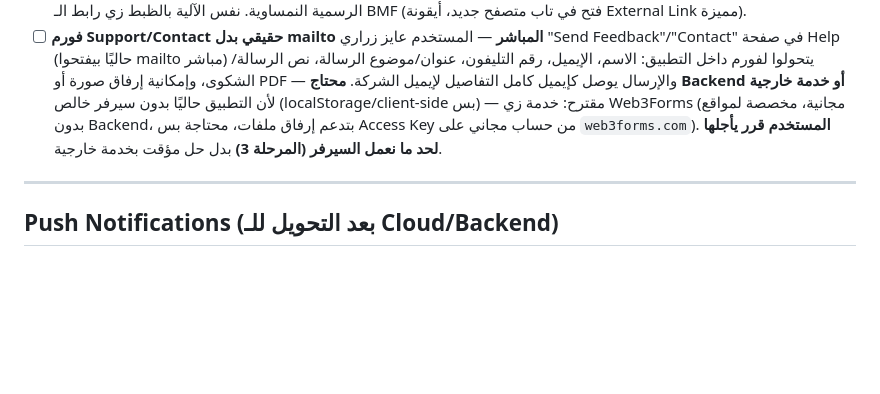
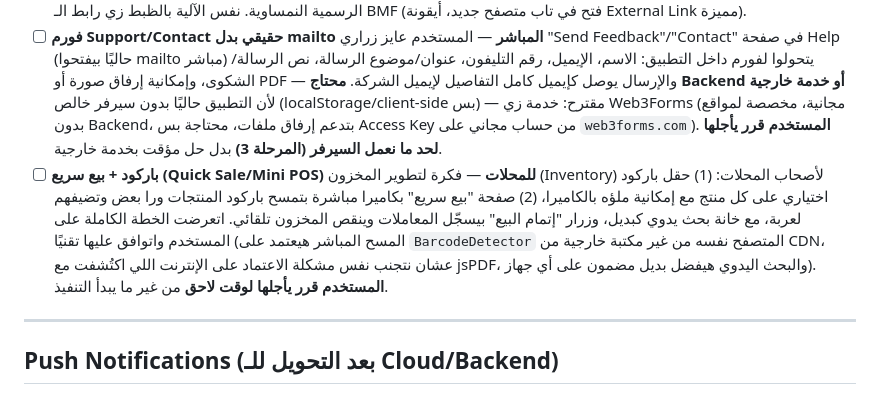
Before and after one commit to SmartOrdi-OG/trabis-demo, a Markdown page: TODO.md, the part around the change. GitHub-like rendering; blank space fills up the shorter version.

Commit message:
log deferred idea: barcode + quick sale for retail inventory
Plan was reviewed and technically agreed on, but the user decided to
postpone starting it.

Co-Authored-By: Claude Sonnet 5 <noreply@anthropic.com>
Claude-Session: https://claude.ai/code/session_01EYSq1NS34M7beYw5KSVcob

```diff
--- a/TODO.md
+++ b/TODO.md
@@ -312,6 +312,7 @@
 - [x] **لينكات لمواقع حكومية لحساب Brutto/Netto لمرتبات الموظفين** — ✅ اتضاف قسم جديد "روابط مفيدة/Useful Links" في صفحة Help (بعد قسم "الفريق والأصول")، فيه أول رابط: "BMF Brutto-Netto-Rechner" (`https://onlinerechner.haude.at/BMF-Brutto-Netto-Rechner/`) — حاسبة صافي الراتب الرسمية النمساوية. بيفتح في تاب/نافذة متصفح جديدة تمامًا (`window.open(..., '_blank', 'noopener')`) من غير ما يأثر على حالة التطبيق، وله أيقونة "External Link" مميزة عن باقي صفوف الـ Help العادية (اللي بتفتح تفاصيل جوا التطبيق نفسه). اتعمل اختبار Playwright يتأكد إن الضغطة فعلاً بتفتح تاب/صفحة جديدة حقيقية (`ctx.waitForEvent('page')`) مش مجرد تنقل داخل نفس الصفحة، وإن صفحة الـ Help الأصلية تفضل زي ما هي بعد كده.
 - [x] **لينك لموقع حكومي يحسب أيام عمل الموظف السنوية والدخل الناتج عنه** — ✅ اتضاف رابط تاني في نفس قسم "روابط مفيدة" بصفحة Help: "Sozialversicherung Tarifrechner" (`https://www.sozialversicherung.at/trechner/views/tarifrechner.xhtml`) — حاسبة التأمين الاجتماعي/التعرفة الرسمية النمساوية. نفس الآلية بالظبط زي رابط الـ BMF (فتح في تاب متصفح جديد، أيقونة External Link مميزة).
 - [ ] **فورم Support/Contact حقيقي بدل mailto المباشر** — المستخدم عايز زراري "Send Feedback"/"Contact" في صفحة Help (حاليًا بيفتحوا mailto مباشر) يتحولوا لفورم داخل التطبيق: الاسم، الإيميل، رقم التليفون، عنوان/موضوع الرسالة، نص الرسالة/الشكوى، وإمكانية إرفاق صورة أو PDF — والإرسال يوصل كإيميل كامل التفاصيل لإيميل الشركة. **محتاج Backend أو خدمة خارجية** لأن التطبيق حاليًا بدون سيرفر خالص (localStorage/client-side بس) — مقترح: خدمة زي Web3Forms (مجانية، مخصصة لمواقع بدون Backend، بتدعم إرفاق ملفات، محتاجة بس Access Key من حساب مجاني على `web3forms.com`). **المستخدم قرر يأجلها لحد ما نعمل السيرفر (المرحلة 3)** بدل حل مؤقت بخدمة خارجية.
+- [ ] **باركود + بيع سريع (Quick Sale/Mini POS) للمحلات** — فكرة لتطوير المخزون (Inventory) لأصحاب المحلات: (1) حقل باركود اختياري على كل منتج مع إمكانية ملؤه بالكاميرا، (2) صفحة "بيع سريع" بكاميرا مباشرة بتمسح باركود المنتجات ورا بعض وتضيفهم لعربة، مع خانة بحث يدوي كبديل، وزرار "إتمام البيع" بيسجّل المعاملات وينقص المخزون تلقائي. اتعرضت الخطة الكاملة على المستخدم واتوافق عليها تقنيًا (المسح المباشر هيعتمد على `BarcodeDetector` المتصفح نفسه من غير مكتبة خارجية من CDN، عشان نتجنب نفس مشكلة الاعتماد على الإنترنت اللي اكتُشفت مع jsPDF، والبحث اليدوي هيفضل بديل مضمون على أي جهاز). **المستخدم قرر يأجلها لوقت لاحق** من غير ما يبدأ التنفيذ.
 
 ---
 
```
